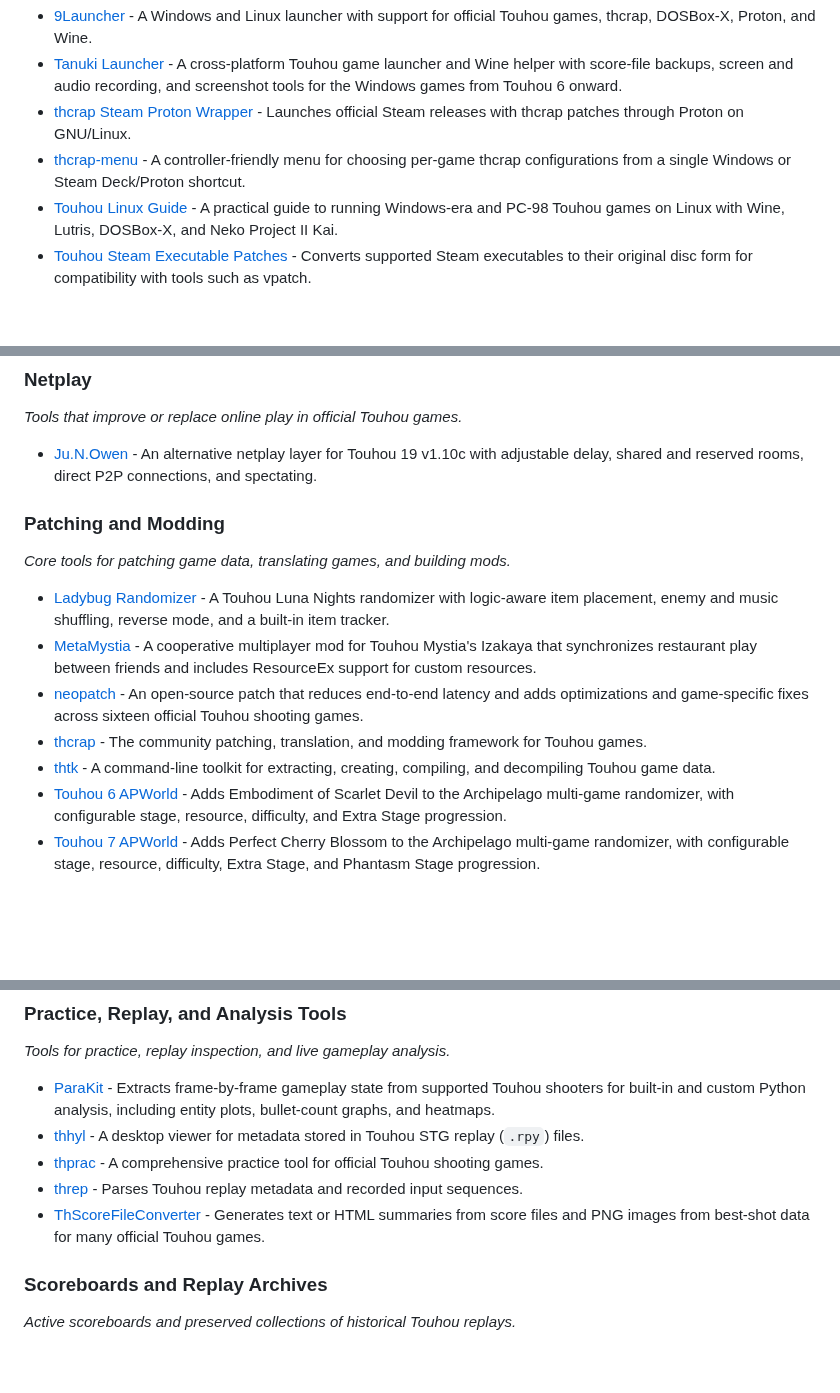
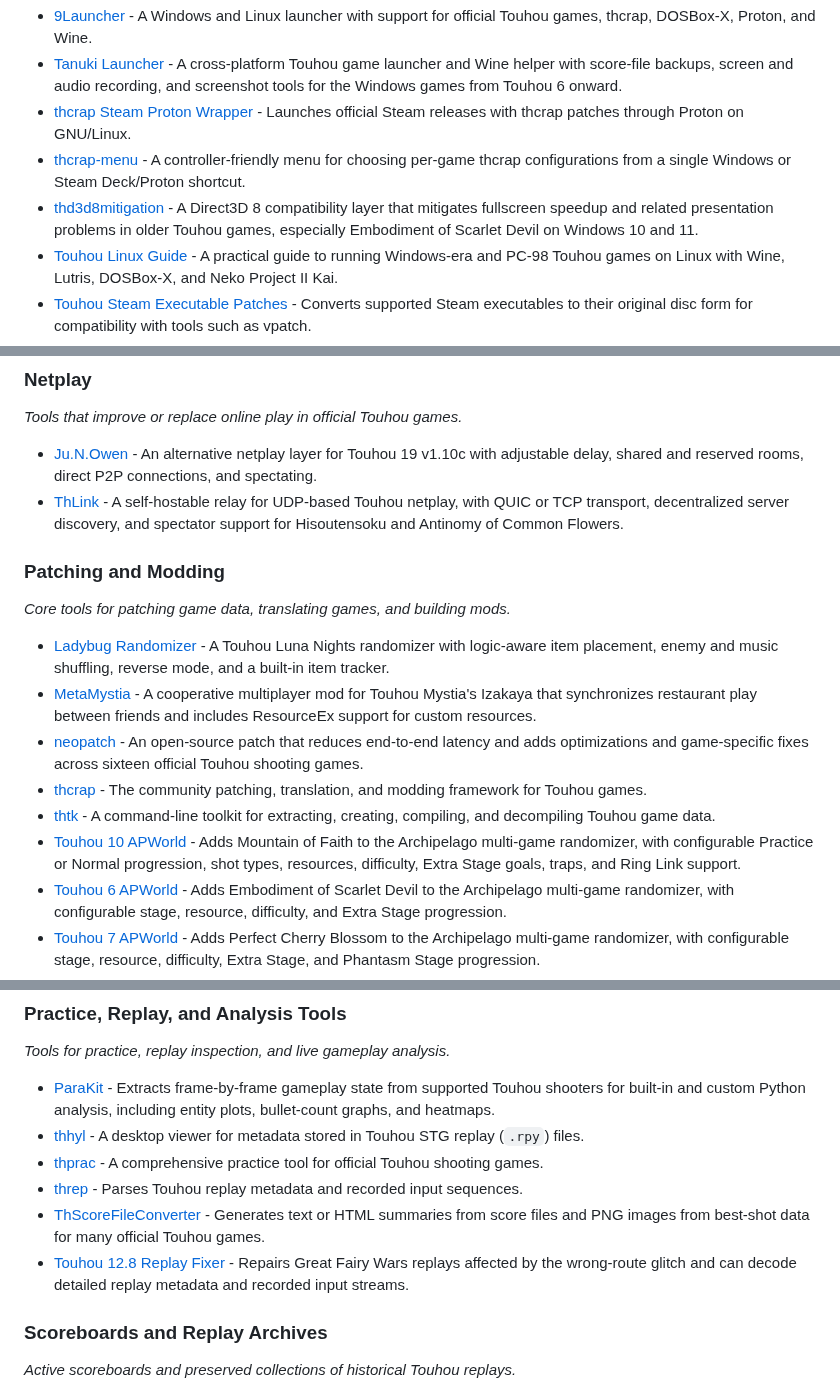
Before and after one commit to N0zoM1z0/awesome-touhou, a Markdown page: README.md, 3 parts joined by grey strips. Rendered like a GitHub page; blank space fills up the shorter version.

Commit message:
Add four vetted player tools from the curation audit (#44)
Add thd3d8mitigation, ThLink, Touhou 10 APWorld, and Touhou 12.8 Replay Fixer after the curation audit tracked in #43.

Verified against current catalog history, upstream documentation/licenses/releases, redistribution concerns, repository validation, and successful catalog/link CI checks.

```diff
--- a/README.md
+++ b/README.md
@@ -60,6 +60,7 @@ _Tools for organizing, launching, and running Touhou games across platforms._
 - [Tanuki Launcher](https://github.com/spacebanana420/tanuki) - A cross-platform Touhou game launcher and Wine helper with score-file backups, screen and audio recording, and screenshot tools for the Windows games from Touhou 6 onward.
 - [thcrap Steam Proton Wrapper](https://github.com/nerusuki/thcrap-steam-proton-wrapper) - Launches official Steam releases with thcrap patches through Proton on GNU/Linux.
 - [thcrap-menu](https://github.com/philipguin/thcrap-menu) - A controller-friendly menu for choosing per-game thcrap configurations from a single Windows or Steam Deck/Proton shortcut.
+- [thd3d8mitigation](https://github.com/shimon1024/thd3d8mitigation) - A Direct3D 8 compatibility layer that mitigates fullscreen speedup and related presentation problems in older Touhou games, especially Embodiment of Scarlet Devil on Windows 10 and 11.
 - [Touhou Linux Guide](https://daichungus.github.io/touhoulinuxguide/) - A practical guide to running Windows-era and PC-98 Touhou games on Linux with Wine, Lutris, DOSBox-X, and Neko Project II Kai.
 - [Touhou Steam Executable Patches](https://github.com/MisterMonstr/2hu_steam-exe_to_disc-exe) - Converts supported Steam executables to their original disc form for compatibility with tools such as vpatch.
 - [Universal THCRAP Launcher](https://github.com/thpatch/Universal-THCRAP-Launcher) - A universal game launcher for thcrap configurations.
@@ -78,6 +79,7 @@ _Tools for configuring controls and connecting games to other applications._
 _Tools that improve or replace online play in official Touhou games._
 
 - [Ju.N.Owen](https://github.com/progre/junowen) - An alternative netplay layer for Touhou 19 v1.10c with adjustable delay, shared and reserved rooms, direct P2P connections, and spectating.
+- [ThLink](https://github.com/weilinfox/youmu-thlink) - A self-hostable relay for UDP-based Touhou netplay, with QUIC or TCP transport, decentralized server discovery, and spectator support for Hisoutensoku and Antinomy of Common Flowers.
 
 ### Patching and Modding
 
@@ -88,6 +90,7 @@ _Core tools for patching game data, translating games, and building mods._
 - [neopatch](https://github.com/astral4/neopatch) - An open-source patch that reduces end-to-end latency and adds optimizations and game-specific fixes across sixteen official Touhou shooting games.
 - [thcrap](https://github.com/thpatch/thcrap) - The community patching, translation, and modding framework for Touhou games.
 - [thtk](https://github.com/thpatch/thtk) - A command-line toolkit for extracting, creating, compiling, and decompiling Touhou game data.
+- [Touhou 10 APWorld](https://github.com/Nepley/mof-apworld) - Adds Mountain of Faith to the Archipelago multi-game randomizer, with configurable Practice or Normal progression, shot types, resources, difficulty, Extra Stage goals, traps, and Ring Link support.
 - [Touhou 6 APWorld](https://github.com/Nepley/eosd-apworld) - Adds Embodiment of Scarlet Devil to the Archipelago multi-game randomizer, with configurable stage, resource, difficulty, and Extra Stage progression.
 - [Touhou 7 APWorld](https://github.com/Nepley/pcb-apworld) - Adds Perfect Cherry Blossom to the Archipelago multi-game randomizer, with configurable stage, resource, difficulty, Extra Stage, and Phantasm Stage progression.
 - [Touhou 8 APWorld](https://github.com/Nepley/in-apworld) - Adds Imperishable Night to the Archipelago multi-game randomizer, with configurable team, stage, time, Spell Practice, and Extra Stage progression.
@@ -112,6 +115,7 @@ _Tools for practice, replay inspection, and live gameplay analysis._
 - [thprac](https://github.com/touhouworldcup/thprac) - A comprehensive practice tool for official Touhou shooting games.
 - [threp](https://github.com/wasupandceacar/threp) - Parses Touhou replay metadata and recorded input sequences.
 - [ThScoreFileConverter](https://github.com/y-iihoshi/ThScoreFileConverter) - Generates text or HTML summaries from score files and PNG images from best-shot data for many official Touhou games.
+- [Touhou 12.8 Replay Fixer](https://github.com/kikones34/th128-replay-fixer) - Repairs Great Fairy Wars replays affected by the wrong-route glitch and can decode detailed replay metadata and recorded input streams.
 
 ### Scoreboards and Replay Archives
 
```
